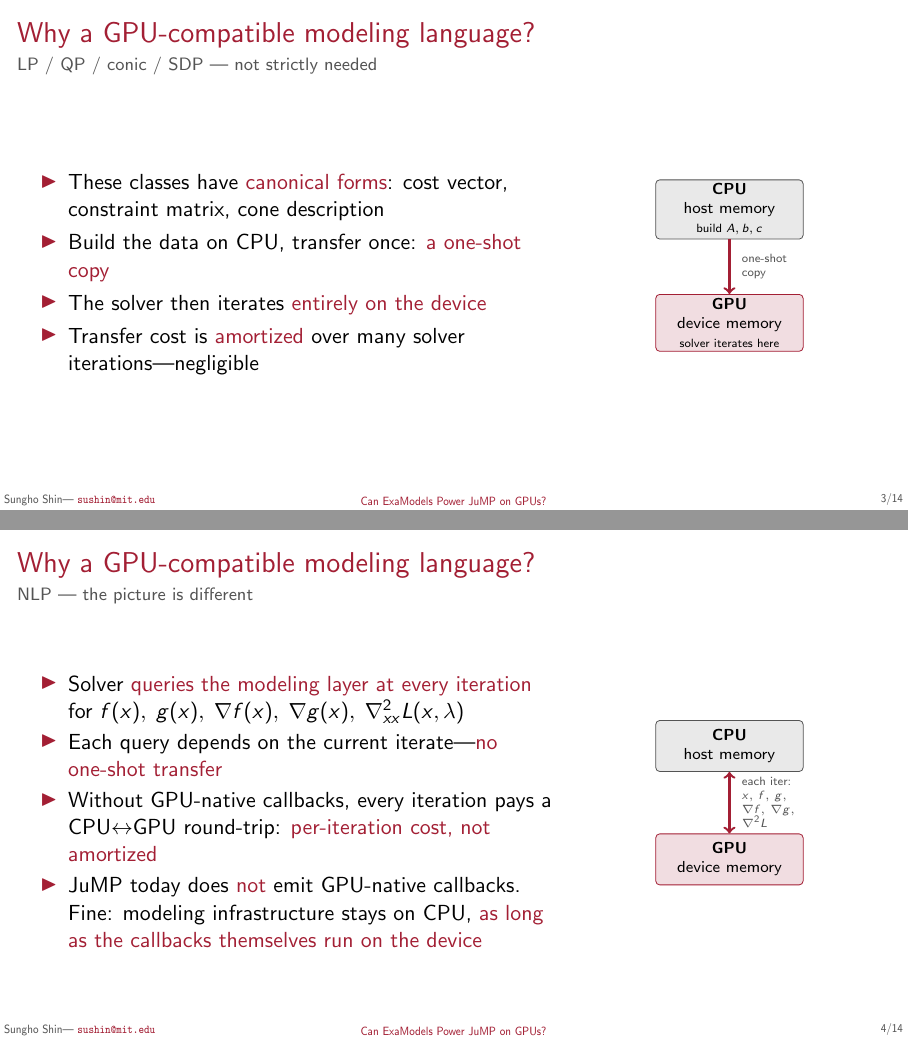
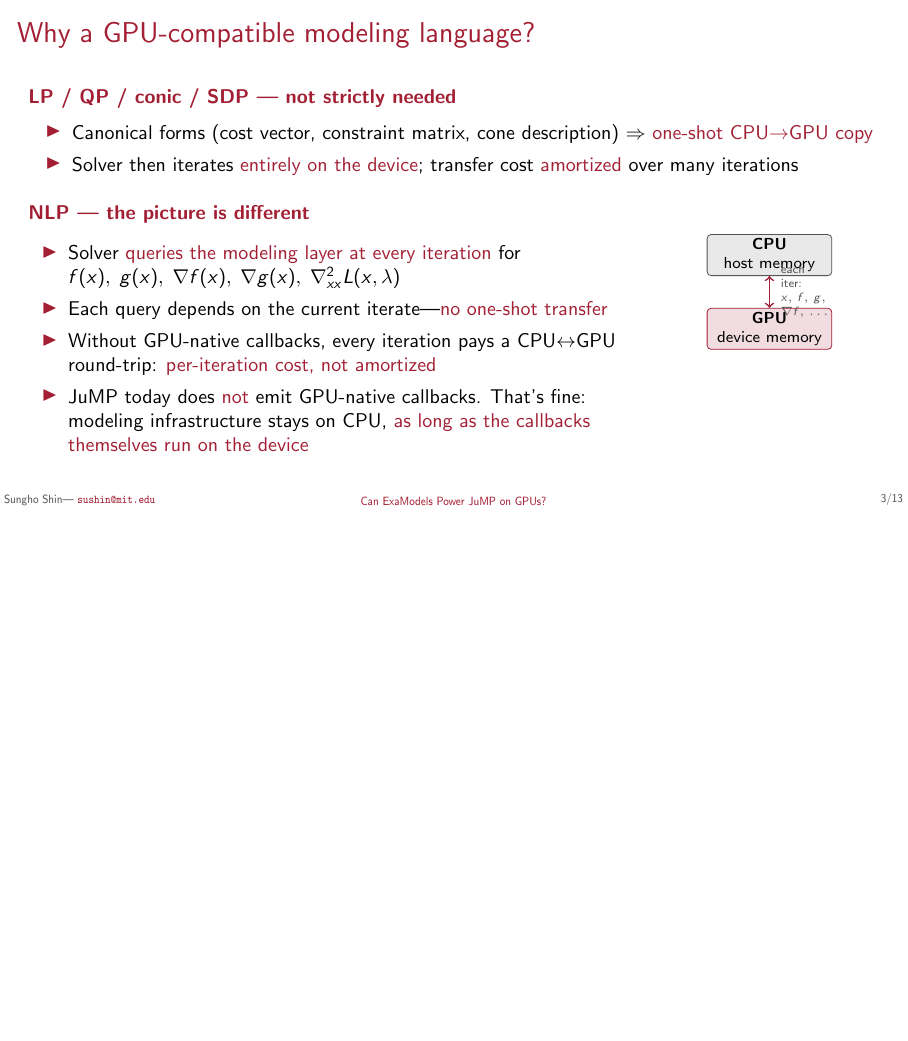
Before and after one commit to sshin23/slides-jump-dev-2026, LaTeX slides (main.tex): pages 3 and 5 of 45 before the commit and page 4 of 44 after it, the two joined at a grey line, the shorter picture padded with empty space. Compiled offline with pdfLaTeX.

Commit message:
Revert "Split motivation into two slides (LP/QP and NLP) with side-by-side cartoons"
This reverts commit 01d5a68a089bc5285471750b2d386568d4b57a44.

```diff
--- a/main.tex
+++ b/main.tex
@@ -199,59 +199,42 @@
 % =============================================================
 \section{Why GPU-native modeling, only for NLPs?}
 % =============================================================
-\begin{frame}{Why a GPU-compatible modeling language?}{LP / QP / conic / SDP --- not strictly needed}
-  \begin{columns}[c]
-    \begin{column}{.62\textwidth}
-      \begin{itemize}
-      \item These classes have \alert{canonical forms}: cost vector, constraint matrix, cone description
-      \item Build the data on CPU, transfer once: \alert{a one-shot copy}
-      \item The solver then iterates \alert{entirely on the device}
-      \item Transfer cost is \alert{amortized} over many solver iterations---negligible
-      \end{itemize}
-    \end{column}
-    \begin{column}{.36\textwidth}
-      \centering
-      \begin{tikzpicture}[
-        every node/.style={font=\scriptsize, align=center},
-        host/.style={draw=mitdarkgray, rounded corners=2pt, fill=mitlightgray!40, minimum width=2.6cm, minimum height=0.9cm, inner sep=2pt},
-        dev/.style={draw=mitred, rounded corners=2pt, fill=mitred!15, minimum width=2.6cm, minimum height=0.9cm, inner sep=2pt},
-      ]
-        \node[host] (cpu) at (0, 2.0) {\textbf{CPU}\\host memory\\{\tiny build $A,b,c$}};
-        \node[dev]  (gpu) at (0, 0)   {\textbf{GPU}\\device memory\\{\tiny solver iterates here}};
-        \draw[->, very thick, mitred] (cpu) -- (gpu)
-          node[midway, right=2pt, font=\tiny, color=mitdarkgray, align=left]
-          {one-shot\\copy};
-      \end{tikzpicture}
-    \end{column}
-  \end{columns}
-\end{frame}
-
-\begin{frame}{Why a GPU-compatible modeling language?}{NLP --- the picture is different}
-  \begin{columns}[c]
-    \begin{column}{.62\textwidth}
-      \begin{itemize}\itemsep2pt
+\begin{frame}{Why a GPU-compatible modeling language?}
+  \small
+  \alert{\bfseries LP / QP / conic / SDP --- not strictly needed}
+  \begin{itemize}\itemsep1pt
+  \item Canonical forms (cost vector, constraint matrix, cone description) $\Rightarrow$ \alert{one-shot CPU$\to$GPU copy}
+  \item Solver then iterates \alert{entirely on the device}; transfer cost \alert{amortized} over many iterations
+  \end{itemize}
+  \medskip
+  \visible<2->{
+  \alert{\bfseries NLP --- the picture is different}
+  \begin{columns}[T]
+    \begin{column}{.72\textwidth}
+      \begin{itemize}\itemsep1pt
       \item Solver \alert{queries the modeling layer at every iteration} for
         $f(x),\; g(x),\; \nabla f(x),\; \nabla g(x),\; \nabla^2_{xx} L(x,\lambda)$
       \item Each query depends on the current iterate---\alert{no one-shot transfer}
       \item Without GPU-native callbacks, every iteration pays a CPU$\leftrightarrow$GPU round-trip: \alert{per-iteration cost, not amortized}
-      \item<2-> JuMP today does \alert{not} emit GPU-native callbacks. Fine: modeling infrastructure stays on CPU, \alert{as long as the callbacks themselves run on the device}
+      \item JuMP today does \alert{not} emit GPU-native callbacks. That's fine: modeling infrastructure stays on CPU, \alert{as long as the callbacks themselves run on the device}
       \end{itemize}
     \end{column}
-    \begin{column}{.36\textwidth}
+    \begin{column}{.26\textwidth}
       \centering
       \begin{tikzpicture}[
         every node/.style={font=\scriptsize, align=center},
-        host/.style={draw=mitdarkgray, rounded corners=2pt, fill=mitlightgray!40, minimum width=2.6cm, minimum height=0.9cm, inner sep=2pt},
-        dev/.style={draw=mitred, rounded corners=2pt, fill=mitred!15, minimum width=2.6cm, minimum height=0.9cm, inner sep=2pt},
+        host/.style={draw=mitdarkgray, rounded corners=2pt, fill=mitlightgray!40, minimum width=2.2cm, minimum height=0.7cm, inner sep=2pt},
+        dev/.style={draw=mitred, rounded corners=2pt, fill=mitred!15, minimum width=2.2cm, minimum height=0.7cm, inner sep=2pt},
       ]
-        \node[host] (cpu) at (0, 2.0) {\textbf{CPU}\\host memory};
+        \node[host] (cpu) at (0, 1.3) {\textbf{CPU}\\host memory};
         \node[dev]  (gpu) at (0, 0)   {\textbf{GPU}\\device memory};
-        \draw[<->, very thick, mitred] (cpu) -- (gpu)
+        \draw[<->, thick, mitred] (cpu) -- (gpu)
           node[midway, right=2pt, font=\tiny, color=mitdarkgray, align=left]
-          {each iter:\\$x,\,f,\,g,$\\$\nabla f,\,\nabla g,$\\$\nabla^2 L$};
+          {each\\iter:\\$x,\,f,\,g,$\\$\nabla f,\,\dots$};
       \end{tikzpicture}
     \end{column}
   \end{columns}
+  }
 \end{frame}
 
 % =============================================================
```
